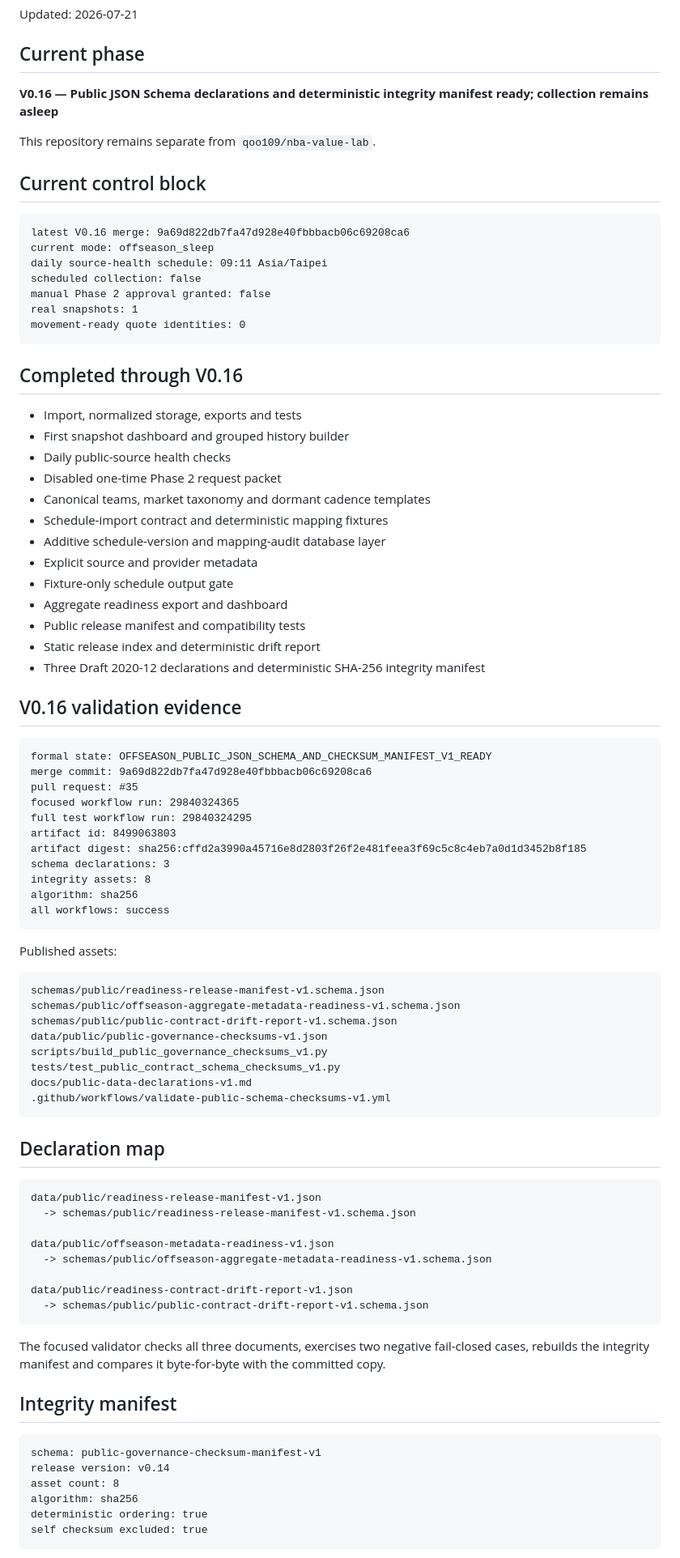
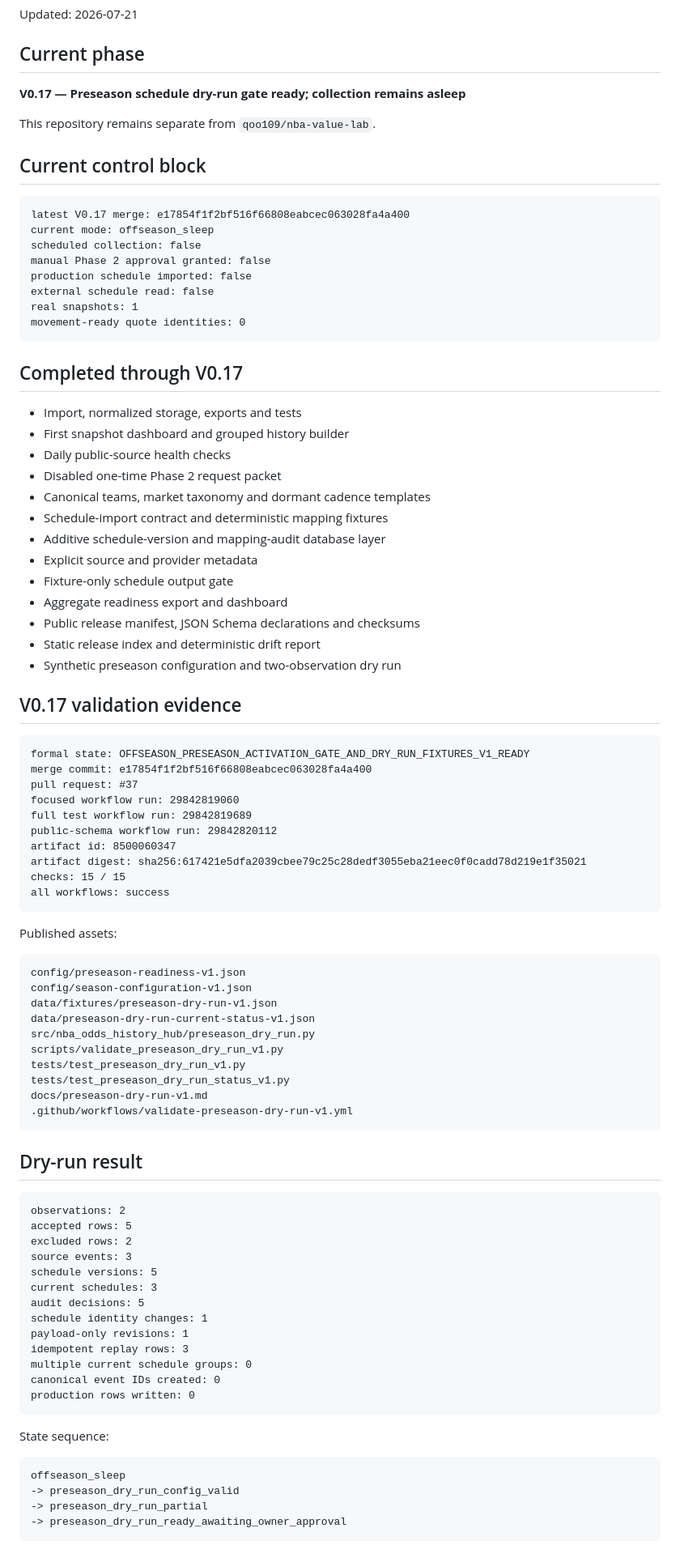
Before and after one commit to qoo109/nba-odds-history-hub, a Markdown page: PROJECT_STATUS.md, the part around one of its changes. Shown at 81% size. Rendered like a GitHub page.

Commit message:
Record V0.17 preseason dry-run status

````diff
--- a/PROJECT_STATUS.md
+++ b/PROJECT_STATUS.md
@@ -4,23 +4,24 @@ Updated: 2026-07-21
 
 ## Current phase
 
-**V0.16 — Public JSON Schema declarations and deterministic integrity manifest ready; collection remains asleep**
+**V0.17 — Preseason schedule dry-run gate ready; collection remains asleep**
 
 This repository remains separate from `qoo109/nba-value-lab`.
 
 ## Current control block
 
 ```text
-latest V0.16 merge: 9a69d822db7fa47d928e40fbbbacb06c69208ca6
+latest V0.17 merge: e17854f1f2bf516f66808eabcec063028fa4a400
 current mode: offseason_sleep
-daily source-health schedule: 09:11 Asia/Taipei
 scheduled collection: false
 manual Phase 2 approval granted: false
+production schedule imported: false
+external schedule read: false
 real snapshots: 1
 movement-ready quote identities: 0
 ```
 
-## Completed through V0.16
+## Completed through V0.17
 
 - Import, normalized storage, exports and tests
 - First snapshot dashboard and grouped history builder
@@ -32,62 +33,64 @@ movement-ready quote identities: 0
 - Explicit source and provider metadata
 - Fixture-only schedule output gate
 - Aggregate readiness export and dashboard
-- Public release manifest and compatibility tests
+- Public release manifest, JSON Schema declarations and checksums
 - Static release index and deterministic drift report
-- Three Draft 2020-12 declarations and deterministic SHA-256 integrity manifest
+- Synthetic preseason configuration and two-observation dry run
 
-## V0.16 validation evidence
+## V0.17 validation evidence
 
 ```text
-formal state: OFFSEASON_PUBLIC_JSON_SCHEMA_AND_CHECKSUM_MANIFEST_V1_READY
-merge commit: 9a69d822db7fa47d928e40fbbbacb06c69208ca6
-pull request: #35
-focused workflow run: 29840324365
-full test workflow run: 29840324295
-artifact id: 8499063803
-artifact digest: sha256:cffd2a3990a45716e8d2803f26f2e481feea3f69c5c8c4eb7a0d1d3452b8f185
-schema declarations: 3
-integrity assets: 8
-algorithm: sha256
+formal state: OFFSEASON_PRESEASON_ACTIVATION_GATE_AND_DRY_RUN_FIXTURES_V1_READY
+merge commit: e17854f1f2bf516f66808eabcec063028fa4a400
+pull request: #37
+focused workflow run: 29842819060
+full test workflow run: 29842819689
+public-schema workflow run: 29842820112
+artifact id: 8500060347
+artifact digest: sha256:617421e5dfa2039cbee79c25c28dedf3055eba21eec0f0cadd78d219e1f35021
+checks: 15 / 15
 all workflows: success
 ```
 
 Published assets:
 
 ```text
-schemas/public/readiness-release-manifest-v1.schema.json
-schemas/public/offseason-aggregate-metadata-readiness-v1.schema.json
-schemas/public/public-contract-drift-report-v1.schema.json
-data/public/public-governance-checksums-v1.json
-scripts/build_public_governance_checksums_v1.py
-tests/test_public_contract_schema_checksums_v1.py
-docs/public-data-declarations-v1.md
-.github/workflows/validate-public-schema-checksums-v1.yml
+config/preseason-readiness-v1.json
+config/season-configuration-v1.json
+data/fixtures/preseason-dry-run-v1.json
+data/preseason-dry-run-current-status-v1.json
+src/nba_odds_history_hub/preseason_dry_run.py
+scripts/validate_preseason_dry_run_v1.py
+tests/test_preseason_dry_run_v1.py
+tests/test_preseason_dry_run_status_v1.py
+docs/preseason-dry-run-v1.md
+.github/workflows/validate-preseason-dry-run-v1.yml
 ```
 
-## Declaration map
+## Dry-run result
 
 ```text
-data/public/readiness-release-manifest-v1.json
-  -> schemas/public/readiness-release-manifest-v1.schema.json
-
-data/public/offseason-metadata-readiness-v1.json
-  -> schemas/public/offseason-aggregate-metadata-readiness-v1.schema.json
-
-data/public/readiness-contract-drift-report-v1.json
-  -> schemas/public/public-contract-drift-report-v1.schema.json
+observations: 2
+accepted rows: 5
+excluded rows: 2
+source events: 3
+schedule versions: 5
+current schedules: 3
+audit decisions: 5
+schedule identity changes: 1
+payload-only revisions: 1
+idempotent replay rows: 3
+multiple current schedule groups: 0
+canonical event IDs created: 0
+production rows written: 0
 ```
 
-The focused validator checks all three documents, exercises two negative fail-closed cases, rebuilds the integrity manifest and compares it byte-for-byte with the committed copy.
-
-## Integrity manifest
+State sequence:
 
 ```text
-schema: public-governance-checksum-manifest-v1
-release version: v0.14
-asset count: 8
-algorithm: sha256
-deterministic ordering: true
-self checksum excluded: true
+offseason_sleep
+-> preseason_dry_run_config_valid
+-> preseason_dry_run_partial
+-> preseason_dry_run_ready_awaiting_owner_approval
 ```
 
````
Also changed, not shown: other parts of PROJECT_STATUS.md (+11 -10 lines).
